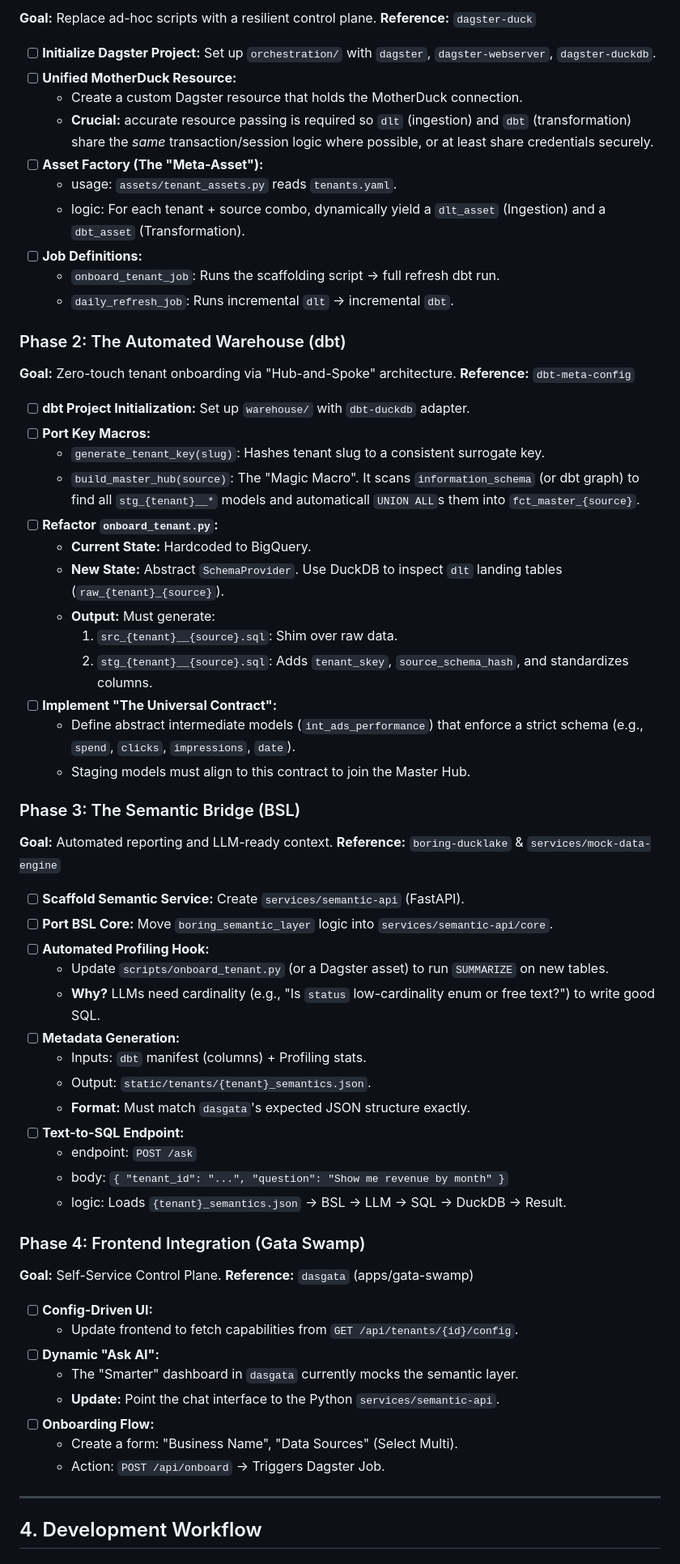
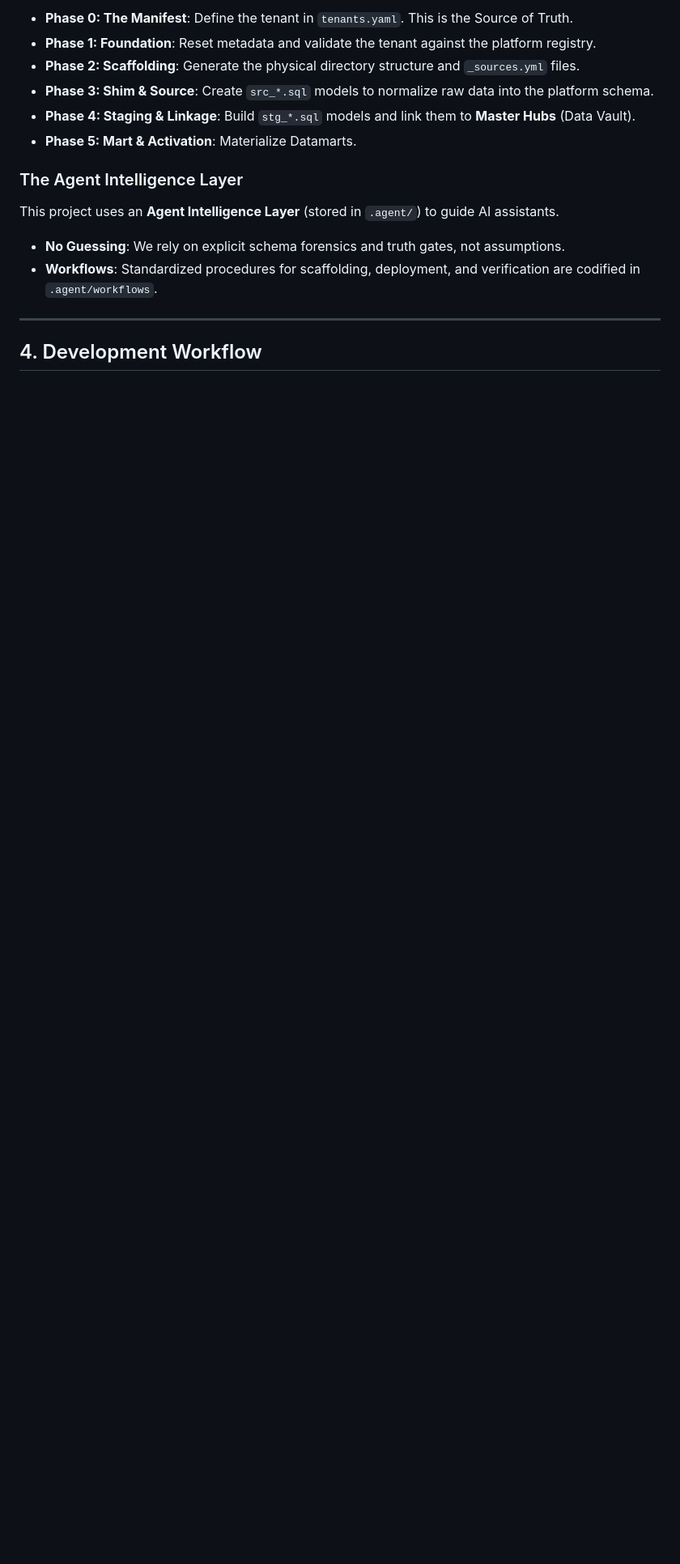
Before and after one commit to thedatagata/gata-platform, a Markdown page: README.md, the part around one of its changes. Shown at 81% size. Rendered like a GitHub page; blank space fills up the shorter version.

```diff
--- a/README.md
+++ b/README.md
@@ -82,83 +82,25 @@ This is the step-by-step guide to building the platform.
 
-**Goal:** Replace ad-hoc scripts with a resilient control plane. **Reference:**
-`dagster-duck`
+- **Phase 0: The Manifest**: Define the tenant in `tenants.yaml`. This is the
+  Source of Truth.
+- **Phase 1: Foundation**: Reset metadata and validate the tenant against the
+  platform registry.
+- **Phase 2: Scaffolding**: Generate the physical directory structure and
+  `_sources.yml` files.
+- **Phase 3: Shim & Source**: Create `src_*.sql` models to normalize raw data
+  into the platform schema.
+- **Phase 4: Staging & Linkage**: Build `stg_*.sql` models and link them to
+  **Master Hubs** (Data Vault).
+- **Phase 5: Mart & Activation**: Materialize Datamarts.
 
-- [ ] **Initialize Dagster Project:** Set up `orchestration/` with `dagster`,
-      `dagster-webserver`, `dagster-duckdb`.
-- [ ] **Unified MotherDuck Resource:**
-  - Create a custom Dagster resource that holds the MotherDuck connection.
-  - **Crucial:** accurate resource passing is required so `dlt` (ingestion) and
-    `dbt` (transformation) share the _same_ transaction/session logic where
-    possible, or at least share credentials securely.
-- [ ] **Asset Factory (The "Meta-Asset"):**
-  - usage: `assets/tenant_assets.py` reads `tenants.yaml`.
-  - logic: For each tenant + source combo, dynamically yield a `dlt_asset`
-    (Ingestion) and a `dbt_asset` (Transformation).
-- [ ] **Job Definitions:**
-  - `onboard_tenant_job`: Runs the scaffolding script -> full refresh dbt run.
-  - `daily_refresh_job`: Runs incremental `dlt` -> incremental `dbt`.
+### The Agent Intelligence Layer
 
-### Phase 2: The Automated Warehouse (dbt)
+This project uses an **Agent Intelligence Layer** (stored in `.agent/`) to guide
+AI assistants.
 
-**Goal:** Zero-touch tenant onboarding via "Hub-and-Spoke" architecture.
-**Reference:** `dbt-meta-config`
-
-- [ ] **dbt Project Initialization:** Set up `warehouse/` with `dbt-duckdb`
-      adapter.
-- [ ] **Port Key Macros:**
-  - `generate_tenant_key(slug)`: Hashes tenant slug to a consistent surrogate
-    key.
-  - `build_master_hub(source)`: The "Magic Macro". It scans `information_schema`
-    (or dbt graph) to find all `stg_{tenant}__*` models and automaticall
-    `UNION ALL`s them into `fct_master_{source}`.
-- [ ] **Refactor `onboard_tenant.py`:**
-  - **Current State:** Hardcoded to BigQuery.
-  - **New State:** Abstract `SchemaProvider`. Use DuckDB to inspect `dlt`
-    landing tables (`raw_{tenant}_{source}`).
-  - **Output:** Must generate:
-    1. `src_{tenant}__{source}.sql`: Shim over raw data.
-    2. `stg_{tenant}__{source}.sql`: Adds `tenant_skey`, `source_schema_hash`,
-       and standardizes columns.
-- [ ] **Implement "The Universal Contract":**
-  - Define abstract intermediate models (`int_ads_performance`) that enforce a
-    strict schema (e.g., `spend`, `clicks`, `impressions`, `date`).
-  - Staging models must align to this contract to join the Master Hub.
-
-### Phase 3: The Semantic Bridge (BSL)
-
-**Goal:** Automated reporting and LLM-ready context. **Reference:**
-`boring-ducklake` & `services/mock-data-engine`
-
-- [ ] **Scaffold Semantic Service:** Create `services/semantic-api` (FastAPI).
-- [ ] **Port BSL Core:** Move `boring_semantic_layer` logic into
-      `services/semantic-api/core`.
-- [ ] **Automated Profiling Hook:**
-  - Update `scripts/onboard_tenant.py` (or a Dagster asset) to run `SUMMARIZE`
-    on new tables.
-  - **Why?** LLMs need cardinality (e.g., "Is `status` low-cardinality enum or
-    free text?") to write good SQL.
-- [ ] **Metadata Generation:**
-  - Inputs: `dbt` manifest (columns) + Profiling stats.
-  - Output: `static/tenants/{tenant}_semantics.json`.
-  - **Format:** Must match `dasgata`'s expected JSON structure exactly.
-- [ ] **Text-to-SQL Endpoint:**
-  - endpoint: `POST /ask`
-  - body: `{ "tenant_id": "...", "question": "Show me revenue by month" }`
-  - logic: Loads `{tenant}_semantics.json` -> BSL -> LLM -> SQL -> DuckDB ->
-    Result.
-
-### Phase 4: Frontend Integration (Gata Swamp)
-
-**Goal:** Self-Service Control Plane. **Reference:** `dasgata` (apps/gata-swamp)
-
-- [ ] **Config-Driven UI:**
-  - Update frontend to fetch capabilities from `GET /api/tenants/{id}/config`.
-- [ ] **Dynamic "Ask AI":**
-  - The "Smarter" dashboard in `dasgata` currently mocks the semantic layer.
-  - **Update:** Point the chat interface to the Python `services/semantic-api`.
-- [ ] **Onboarding Flow:**
-  - Create a form: "Business Name", "Data Sources" (Select Multi).
-  - Action: `POST /api/onboard` -> Triggers Dagster Job.
+- **No Guessing**: We rely on explicit schema forensics and truth gates, not
+  assumptions.
+- **Workflows**: Standardized procedures for scaffolding, deployment, and
+  verification are codified in `.agent/workflows`.
 
 ---
 
```
Also changed, not shown: other parts of README.md (+48 -56 lines).
